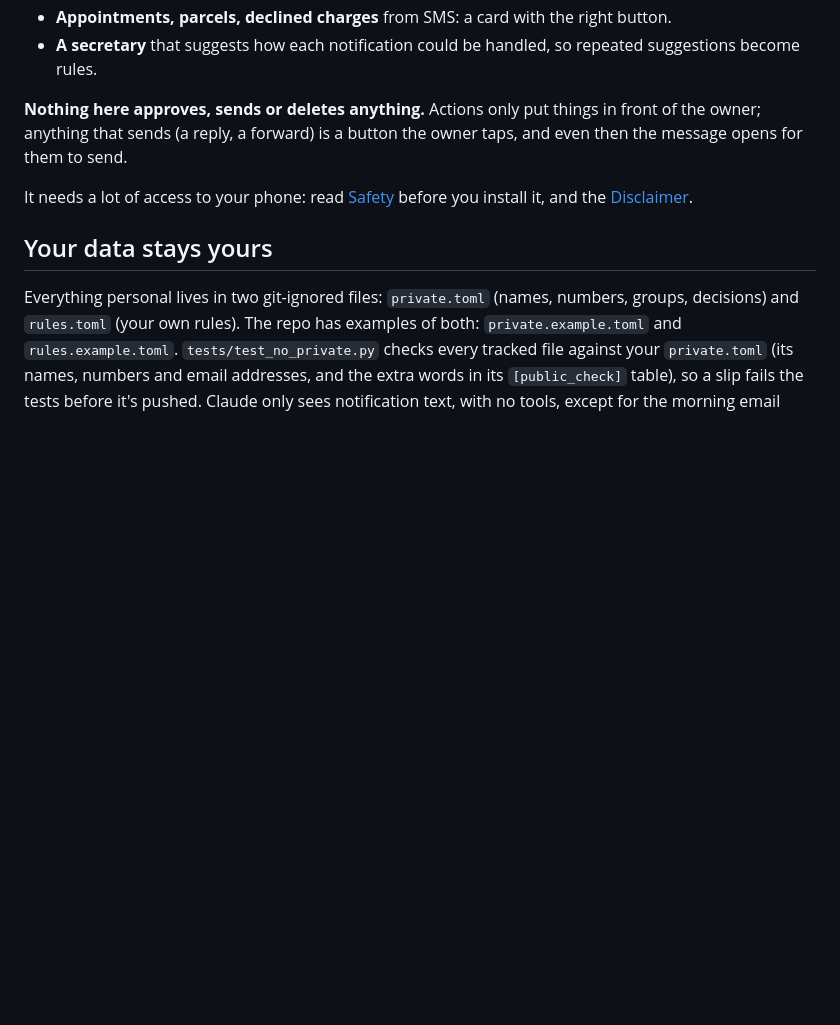
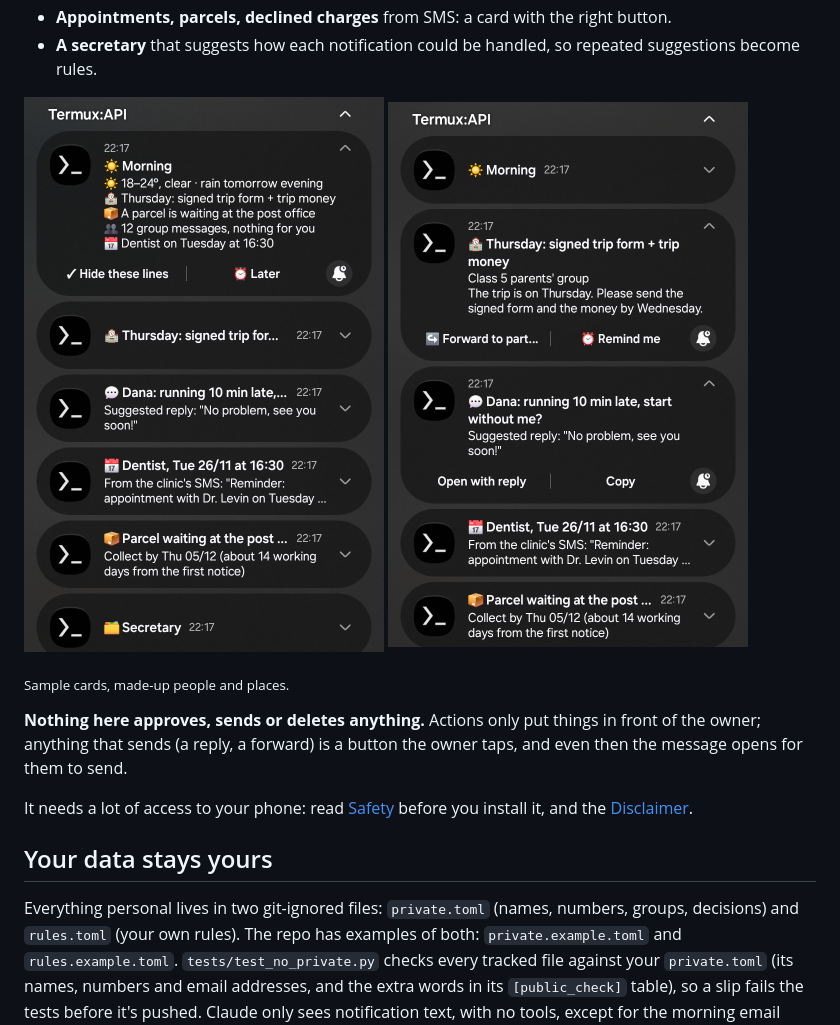
Before and after one commit to j2kenton/android-secretary, a Markdown page: README.md, the part around the change. Rendered like a GitHub page; pictures changed too: screenshots/screenshot-1.png (added), screenshots/screenshot-2.png (added); blank space fills up the shorter version.

Commit message:
README: screenshots of the cards
Sample cards (made-up people and places) in the notification shade: the
morning summary, a school item, a suggested reply, an appointment, a parcel.

Co-Authored-By: Claude Opus 5.5 <noreply@anthropic.com>
Claude-Session: https://claude.ai/code/session_01NztNB12zcKzaj6DB1BiBA9

```diff
--- a/README.md
+++ b/README.md
@@ -25,6 +25,13 @@ What it does, in short:
 - **Appointments, parcels, declined charges** from SMS: a card with the right button.
 - **A secretary** that suggests how each notification could be handled, so
   repeated suggestions become rules.
+
+<p>
+  <img src="screenshots/screenshot-1.png" width="360" alt="The notification shade with android-secretary's cards: a morning summary, a school item, a suggested reply, an appointment and a parcel">
+  <img src="screenshots/screenshot-2.png" width="360" alt="A school card with Forward to partner and Remind me buttons, and a message card with a suggested reply and Open with reply">
+</p>
+
+<sub>Sample cards, made-up people and places.</sub>
 
 **Nothing here approves, sends or deletes anything.** Actions only put things in
 front of the owner; anything that sends (a reply, a forward) is a button the
```
